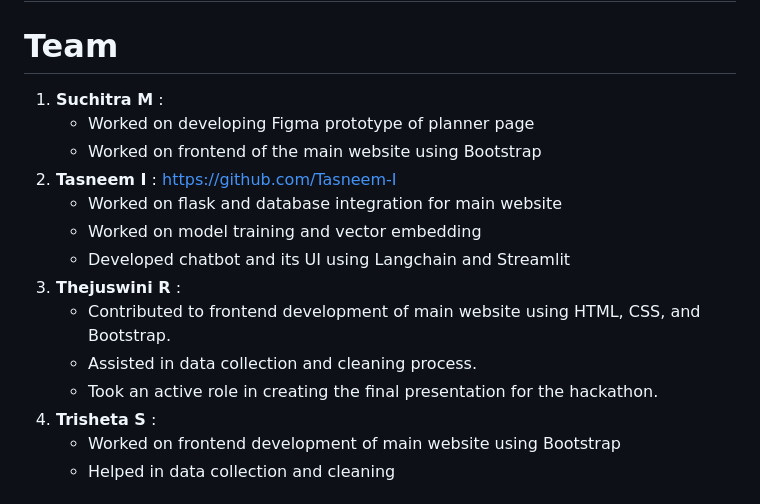
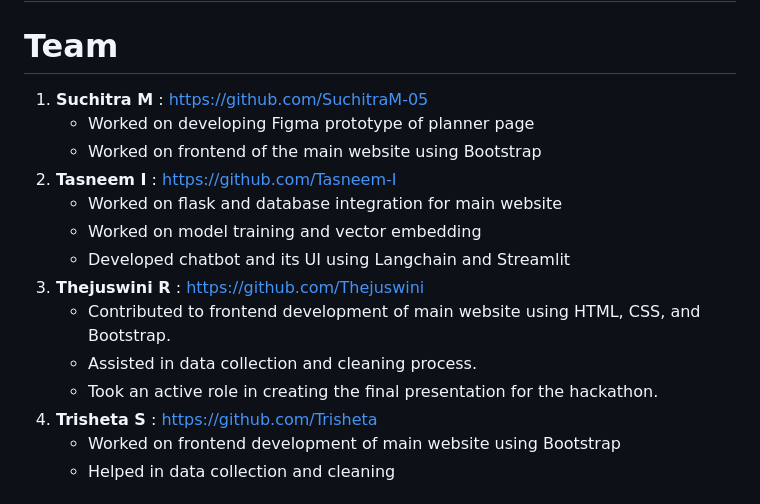
Before and after one commit to Tasneem-I/Co-Garden, a Markdown page: README.md, the part around the change. Drawn GitHub-style.

```diff
--- a/README.md
+++ b/README.md
@@ -1,17 +1,17 @@
 # Co-Gardens
 # Team
-1. **Suchitra M** :
+1. **Suchitra M** : https://github.com/SuchitraM-05
    - Worked on developing Figma prototype of planner page
    - Worked on frontend of the main website using Bootstrap
 2. **Tasneem I** : https://github.com/Tasneem-I
    - Worked on flask and database integration for main website
    - Worked on model training and vector embedding
    - Developed chatbot and its UI using Langchain and Streamlit
-3. **Thejuswini R** :
+3. **Thejuswini R** : https://github.com/Thejuswini
    - Contributed to frontend development of main website using HTML, CSS, and Bootstrap.
    - Assisted in data collection and cleaning process.
    - Took an active role in creating the final presentation for the hackathon.
-4. **Trisheta S** :
+4. **Trisheta S** : https://github.com/Trisheta
    - Worked on frontend development of main website using Bootstrap
    - Helped in data collection and cleaning
 
```
